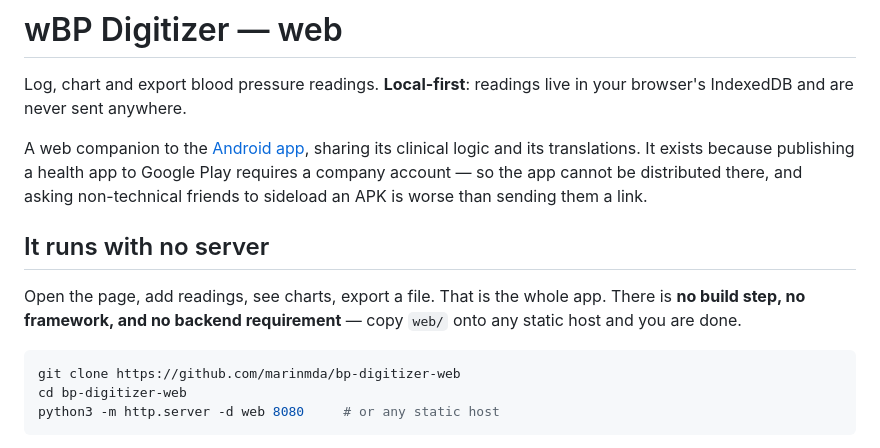
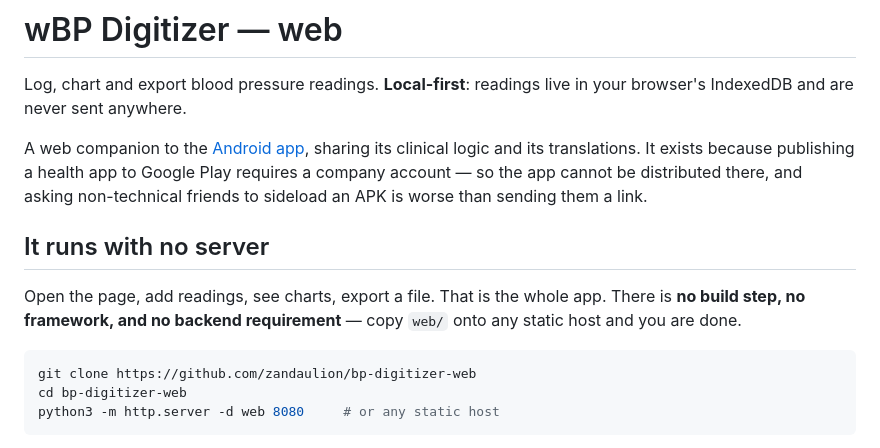
Before and after one commit to marinmda/bp-digitizer-web, a Markdown page: README.md, the part around one of its changes. Drawn GitHub-style.

Commit message:
docs: update GitHub URLs for the account rename
marinmda -> zandaulion.

Co-Authored-By: Claude Opus 5 <noreply@anthropic.com>
Claude-Session: https://claude.ai/code/session_01PASPrY4FpomTHZSecAQYDr

````diff
--- a/README.md
+++ b/README.md
@@ -16,7 +16,7 @@ There is **no build step, no framework, and no backend requirement** — copy
 `web/` onto any static host and you are done.
 
 ```bash
-git clone https://github.com/marinmda/bp-digitizer-web
+git clone https://github.com/zandaulion/bp-digitizer-web
 cd bp-digitizer-web
 python3 -m http.server -d web 8080     # or any static host
 ```
````
Also changed, not shown: other parts of README.md (+2 -2 lines).
